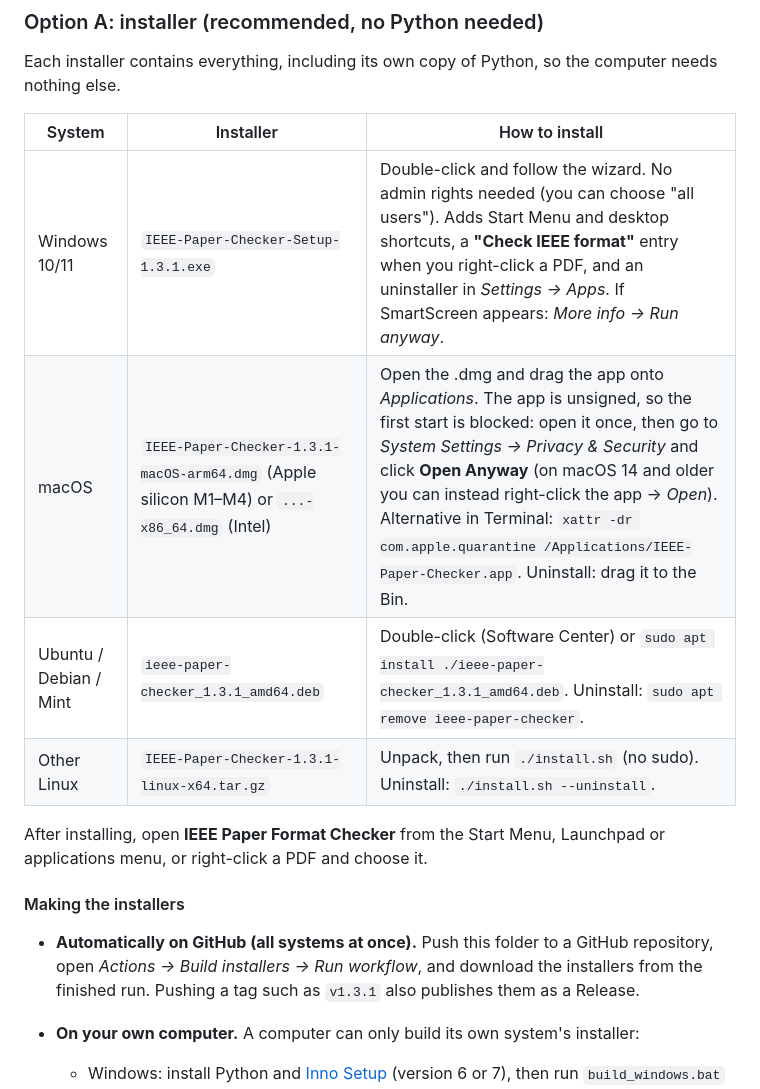
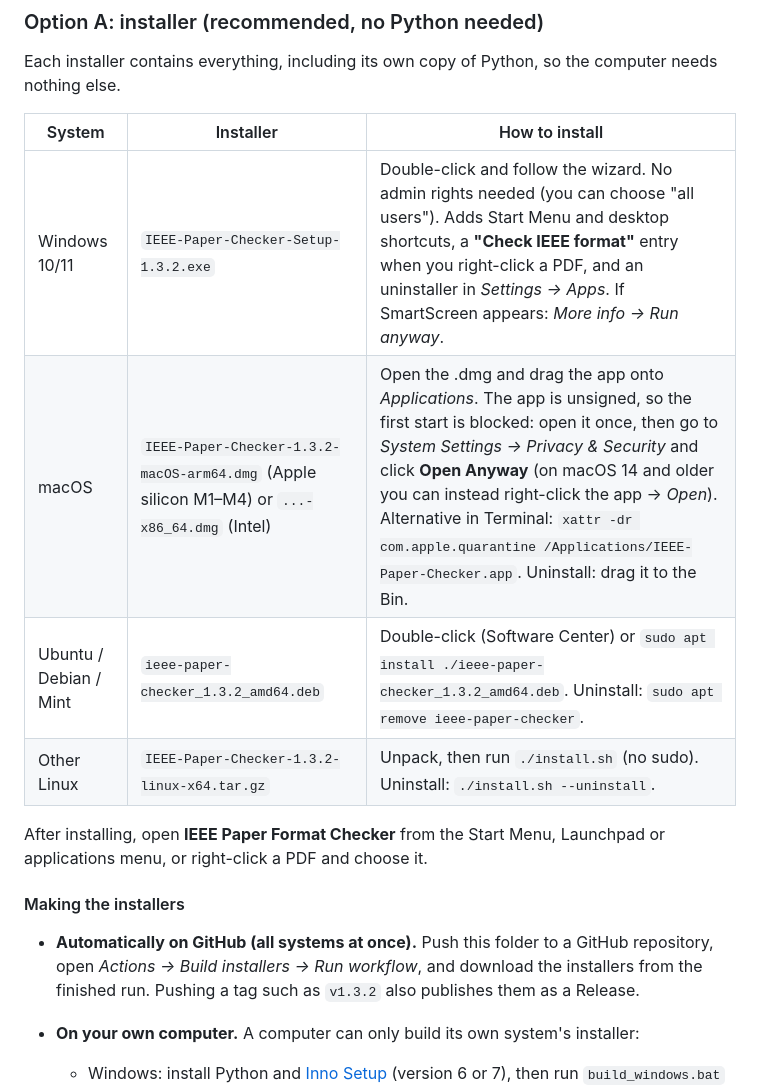
Before and after one commit to shubhams-work/IEEE-conference-, a Markdown page: README.md, the part around the change. Drawn GitHub-style.

```diff
--- a/README.md
+++ b/README.md
@@ -21,10 +21,10 @@ computer needs nothing else.
 
 | System  | Installer | How to install |
 |---------|-----------|----------------|
-| Windows 10/11 | `IEEE-Paper-Checker-Setup-1.3.1.exe` | Double-click and follow the wizard. No admin rights needed (you can choose "all users"). Adds Start Menu and desktop shortcuts, a **"Check IEEE format"** entry when you right-click a PDF, and an uninstaller in *Settings → Apps*. If SmartScreen appears: *More info → Run anyway*. |
-| macOS   | `IEEE-Paper-Checker-1.3.1-macOS-arm64.dmg` (Apple silicon M1–M4) or `...-x86_64.dmg` (Intel) | Open the .dmg and drag the app onto *Applications*. The app is unsigned, so the first start is blocked: open it once, then go to *System Settings → Privacy & Security* and click **Open Anyway** (on macOS 14 and older you can instead right-click the app → *Open*). Alternative in Terminal: `xattr -dr com.apple.quarantine /Applications/IEEE-Paper-Checker.app`. Uninstall: drag it to the Bin. |
-| Ubuntu / Debian / Mint | `ieee-paper-checker_1.3.1_amd64.deb` | Double-click (Software Center) or `sudo apt install ./ieee-paper-checker_1.3.1_amd64.deb`. Uninstall: `sudo apt remove ieee-paper-checker`. |
-| Other Linux | `IEEE-Paper-Checker-1.3.1-linux-x64.tar.gz` | Unpack, then run `./install.sh` (no sudo). Uninstall: `./install.sh --uninstall`. |
+| Windows 10/11 | `IEEE-Paper-Checker-Setup-1.3.2.exe` | Double-click and follow the wizard. No admin rights needed (you can choose "all users"). Adds Start Menu and desktop shortcuts, a **"Check IEEE format"** entry when you right-click a PDF, and an uninstaller in *Settings → Apps*. If SmartScreen appears: *More info → Run anyway*. |
+| macOS   | `IEEE-Paper-Checker-1.3.2-macOS-arm64.dmg` (Apple silicon M1–M4) or `...-x86_64.dmg` (Intel) | Open the .dmg and drag the app onto *Applications*. The app is unsigned, so the first start is blocked: open it once, then go to *System Settings → Privacy & Security* and click **Open Anyway** (on macOS 14 and older you can instead right-click the app → *Open*). Alternative in Terminal: `xattr -dr com.apple.quarantine /Applications/IEEE-Paper-Checker.app`. Uninstall: drag it to the Bin. |
+| Ubuntu / Debian / Mint | `ieee-paper-checker_1.3.2_amd64.deb` | Double-click (Software Center) or `sudo apt install ./ieee-paper-checker_1.3.2_amd64.deb`. Uninstall: `sudo apt remove ieee-paper-checker`. |
+| Other Linux | `IEEE-Paper-Checker-1.3.2-linux-x64.tar.gz` | Unpack, then run `./install.sh` (no sudo). Uninstall: `./install.sh --uninstall`. |
 
 After installing, open **IEEE Paper Format Checker** from the Start Menu,
 Launchpad or applications menu, or right-click a PDF and choose it.
@@ -33,7 +33,7 @@ Launchpad or applications menu, or right-click a PDF and choose it.
 
 * **Automatically on GitHub (all systems at once).** Push this folder to a GitHub
   repository, open *Actions → Build installers → Run workflow*, and download the
-  installers from the finished run. Pushing a tag such as `v1.3.1` also publishes
+  installers from the finished run. Pushing a tag such as `v1.3.2` also publishes
   them as a Release.
 * **On your own computer.** A computer can only build its own system's installer:
   * Windows: install Python and [Inno Setup](https://jrsoftware.org/isdl.php) (version 6 or 7), then run `build_windows.bat`
```
Also changed, not shown: installer/assets/icon.png, installer/assets/icon_256.png, installer/assets/logo_banner.png (added), installer/assets/logo_source.jpg (added), 7 other files.
